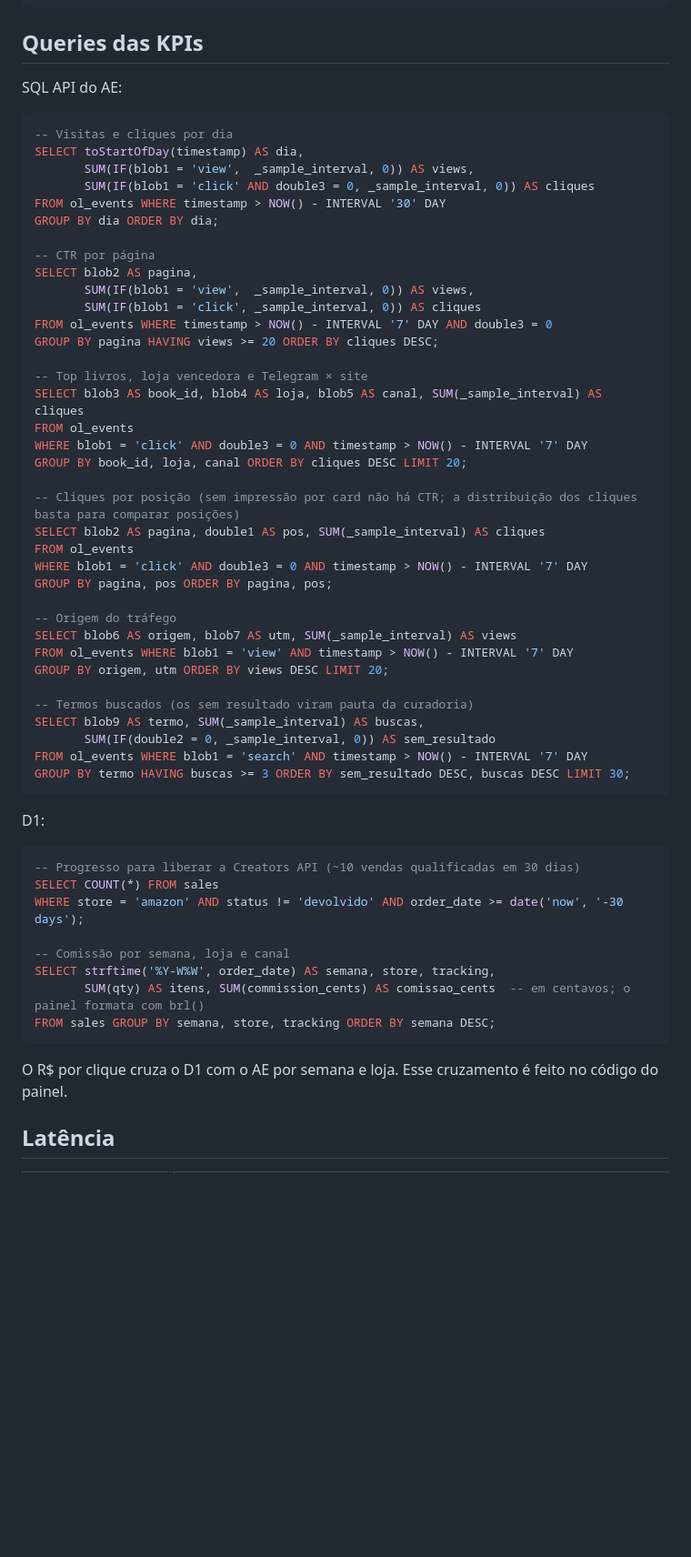
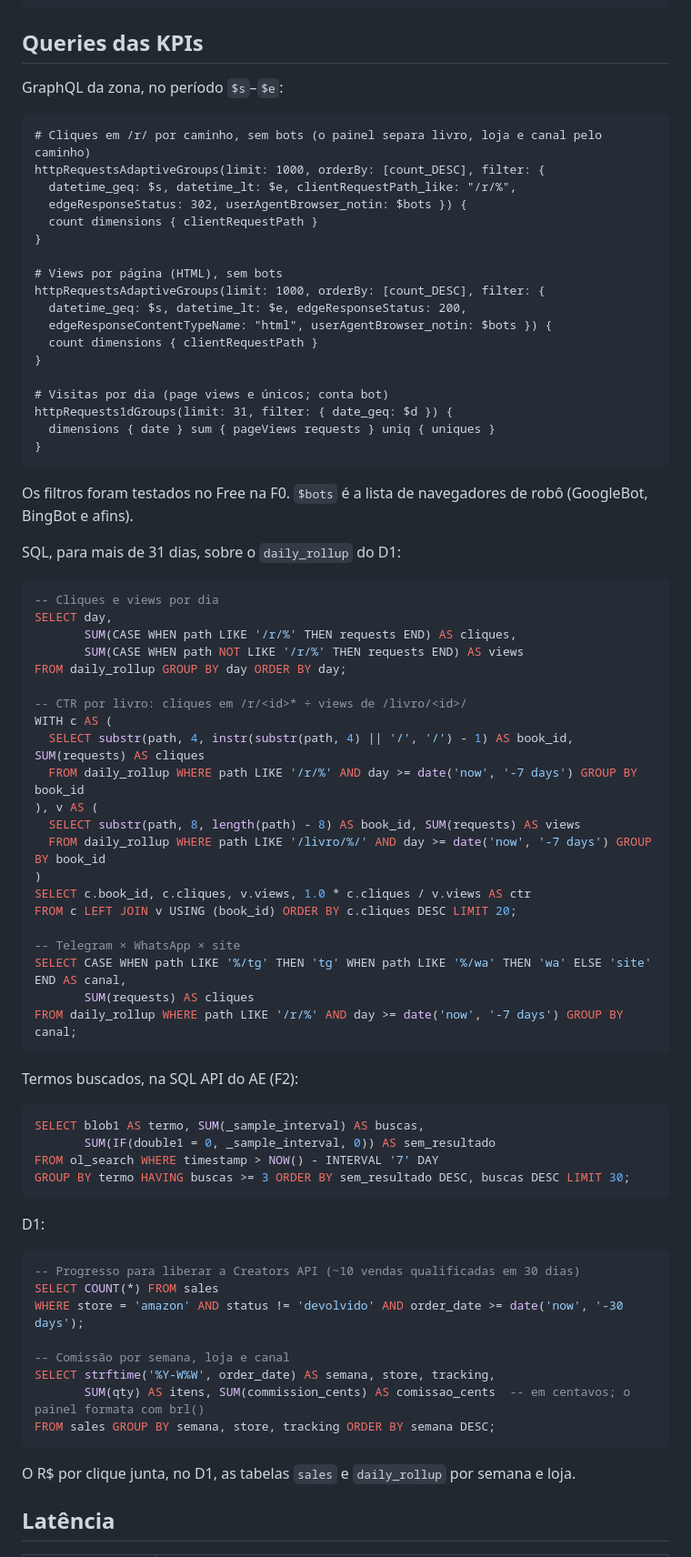
Before and after one commit to Elias-arruda/ofertaslivros.com, a Markdown page: docs/produto/analytics.md, the part around one of its changes. Shown at 91% size. Rendered like a GitHub page; blank space fills up the shorter version.

````diff
--- a/docs/produto/analytics.md
+++ b/docs/produto/analytics.md
@@ -79,44 +82,63 @@ CREATE TABLE sales (
 
 ## Queries das KPIs
 
-SQL API do AE:
+GraphQL da zona, no período `$s`–`$e`:
+
+```graphql
+# Cliques em /r/ por caminho, sem bots (o painel separa livro, loja e canal pelo caminho)
+httpRequestsAdaptiveGroups(limit: 1000, orderBy: [count_DESC], filter: {
+  datetime_geq: $s, datetime_lt: $e, clientRequestPath_like: "/r/%",
+  edgeResponseStatus: 302, userAgentBrowser_notin: $bots }) {
+  count dimensions { clientRequestPath }
+}
+
+# Views por página (HTML), sem bots
+httpRequestsAdaptiveGroups(limit: 1000, orderBy: [count_DESC], filter: {
+  datetime_geq: $s, datetime_lt: $e, edgeResponseStatus: 200,
+  edgeResponseContentTypeName: "html", userAgentBrowser_notin: $bots }) {
+  count dimensions { clientRequestPath }
+}
+
+# Visitas por dia (page views e únicos; conta bot)
+httpRequests1dGroups(limit: 31, filter: { date_geq: $d }) {
+  dimensions { date } sum { pageViews requests } uniq { uniques }
+}
+```
+
+Os filtros foram testados no Free na F0. `$bots` é a lista de navegadores de robô (GoogleBot, BingBot e afins).
+
+SQL, para mais de 31 dias, sobre o `daily_rollup` do D1:
 
 ```sql
--- Visitas e cliques por dia
-SELECT toStartOfDay(timestamp) AS dia,
-       SUM(IF(blob1 = 'view',  _sample_interval, 0)) AS views,
-       SUM(IF(blob1 = 'click' AND double3 = 0, _sample_interval, 0)) AS cliques
-FROM ol_events WHERE timestamp > NOW() - INTERVAL '30' DAY
-GROUP BY dia ORDER BY dia;
+-- Cliques e views por dia
+SELECT day,
+       SUM(CASE WHEN path LIKE '/r/%' THEN requests END) AS cliques,
+       SUM(CASE WHEN path NOT LIKE '/r/%' THEN requests END) AS views
+FROM daily_rollup GROUP BY day ORDER BY day;
 
--- CTR por página
-SELECT blob2 AS pagina,
-       SUM(IF(blob1 = 'view',  _sample_interval, 0)) AS views,
-       SUM(IF(blob1 = 'click', _sample_interval, 0)) AS cliques
-FROM ol_events WHERE timestamp > NOW() - INTERVAL '7' DAY AND double3 = 0
-GROUP BY pagina HAVING views >= 20 ORDER BY cliques DESC;
+-- CTR por livro: cliques em /r/<id>* ÷ views de /livro/<id>/
+WITH c AS (
+  SELECT substr(path, 4, instr(substr(path, 4) || '/', '/') - 1) AS book_id, SUM(requests) AS cliques
+  FROM daily_rollup WHERE path LIKE '/r/%' AND day >= date('now', '-7 days') GROUP BY book_id
+), v AS (
+  SELECT substr(path, 8, length(path) - 8) AS book_id, SUM(requests) AS views
+  FROM daily_rollup WHERE path LIKE '/livro/%/' AND day >= date('now', '-7 days') GROUP BY book_id
+)
+SELECT c.book_id, c.cliques, v.views, 1.0 * c.cliques / v.views AS ctr
+FROM c LEFT JOIN v USING (book_id) ORDER BY c.cliques DESC LIMIT 20;
 
--- Top livros, loja vencedora e Telegram × site
-SELECT blob3 AS book_id, blob4 AS loja, blob5 AS canal, SUM(_sample_interval) AS cliques
-FROM ol_events
-WHERE blob1 = 'click' AND double3 = 0 AND timestamp > NOW() - INTERVAL '7' DAY
-GROUP BY book_id, loja, canal ORDER BY cliques DESC LIMIT 20;
+-- Telegram × WhatsApp × site
+SELECT CASE WHEN path LIKE '%/tg' THEN 'tg' WHEN path LIKE '%/wa' THEN 'wa' ELSE 'site' END AS canal,
+       SUM(requests) AS cliques
+FROM daily_rollup WHERE path LIKE '/r/%' AND day >= date('now', '-7 days') GROUP BY canal;
+```
 
--- Cliques por posição (sem impressão por card não há CTR; a distribuição dos cliques basta para comparar posições)
-SELECT blob2 AS pagina, double1 AS pos, SUM(_sample_interval) AS cliques
-FROM ol_events
-WHERE blob1 = 'click' AND double3 = 0 AND timestamp > NOW() - INTERVAL '7' DAY
-GROUP BY pagina, pos ORDER BY pagina, pos;
+Termos buscados, na SQL API do AE (F2):
 
--- Origem do tráfego
-SELECT blob6 AS origem, blob7 AS utm, SUM(_sample_interval) AS views
-FROM ol_events WHERE blob1 = 'view' AND timestamp > NOW() - INTERVAL '7' DAY
-GROUP BY origem, utm ORDER BY views DESC LIMIT 20;
-
--- Termos buscados (os sem resultado viram pauta da curadoria)
-SELECT blob9 AS termo, SUM(_sample_interval) AS buscas,
-       SUM(IF(double2 = 0, _sample_interval, 0)) AS sem_resultado
-FROM ol_events WHERE blob1 = 'search' AND timestamp > NOW() - INTERVAL '7' DAY
+```sql
+SELECT blob1 AS termo, SUM(_sample_interval) AS buscas,
+       SUM(IF(double1 = 0, _sample_interval, 0)) AS sem_resultado
+FROM ol_search WHERE timestamp > NOW() - INTERVAL '7' DAY
 GROUP BY termo HAVING buscas >= 3 ORDER BY sem_resultado DESC, buscas DESC LIMIT 30;
 ```
 
@@ -133,7 +155,7 @@ SELECT strftime('%Y-W%W', order_date) AS semana, store, tracking,
 FROM sales GROUP BY semana, store, tracking ORDER BY semana DESC;
 ```
 
-O R$ por clique cruza o D1 com o AE por semana e loja. Esse cruzamento é feito no código do painel.
+O R$ por clique junta, no D1, as tabelas `sales` e `daily_rollup` por semana e loja.
 
 ## Latência
 
````
Also changed, not shown: other parts of docs/produto/analytics.md (+40 -39 lines).
